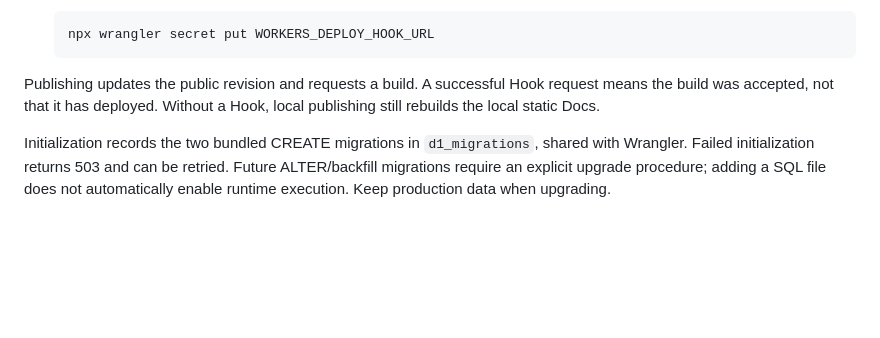
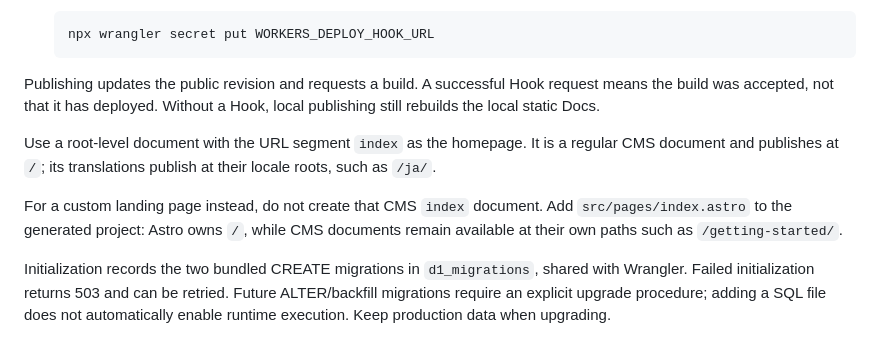
Before and after one commit to KobayashiRui/cloudflare-starlight-cms, a Markdown page: README.md, the part around the change. Rendered like a GitHub page; blank space fills up the shorter version.

Commit message:
docs: explain CMS and custom homepages

```diff
--- a/README.md
+++ b/README.md
@@ -49,6 +49,10 @@ Replace [`src/assets/logo.svg`](src/assets/logo.svg) and [`src/assets/favicon.sv
 
 Publishing updates the public revision and requests a build. A successful Hook request means the build was accepted, not that it has deployed. Without a Hook, local publishing still rebuilds the local static Docs.
 
+Use a root-level document with the URL segment `index` as the homepage. It is a regular CMS document and publishes at `/`; its translations publish at their locale roots, such as `/ja/`.
+
+For a custom landing page instead, do not create that CMS `index` document. Add `src/pages/index.astro` to the generated project: Astro owns `/`, while CMS documents remain available at their own paths such as `/getting-started/`.
+
 Initialization records the two bundled CREATE migrations in `d1_migrations`, shared with Wrangler. Failed initialization returns 503 and can be retried. Future ALTER/backfill migrations require an explicit upgrade procedure; adding a SQL file does not automatically enable runtime execution. Keep production data when upgrading.
 
 If provisioning reports an existing D1 after deletion, check Cloudflare Audit Logs for `DeleteDatabase` and subsequent `CreateDatabase` events and check overlapping builds. This error happens before schema initialization. Do not repeatedly delete databases or rename the Worker as a recovery procedure. Successful existing bindings are inherited by Wrangler; recovery of an unbound resource after a failed first deploy needs account-level verification.
```
Also changed, not shown: README.ja.md (+4 -0 lines).
